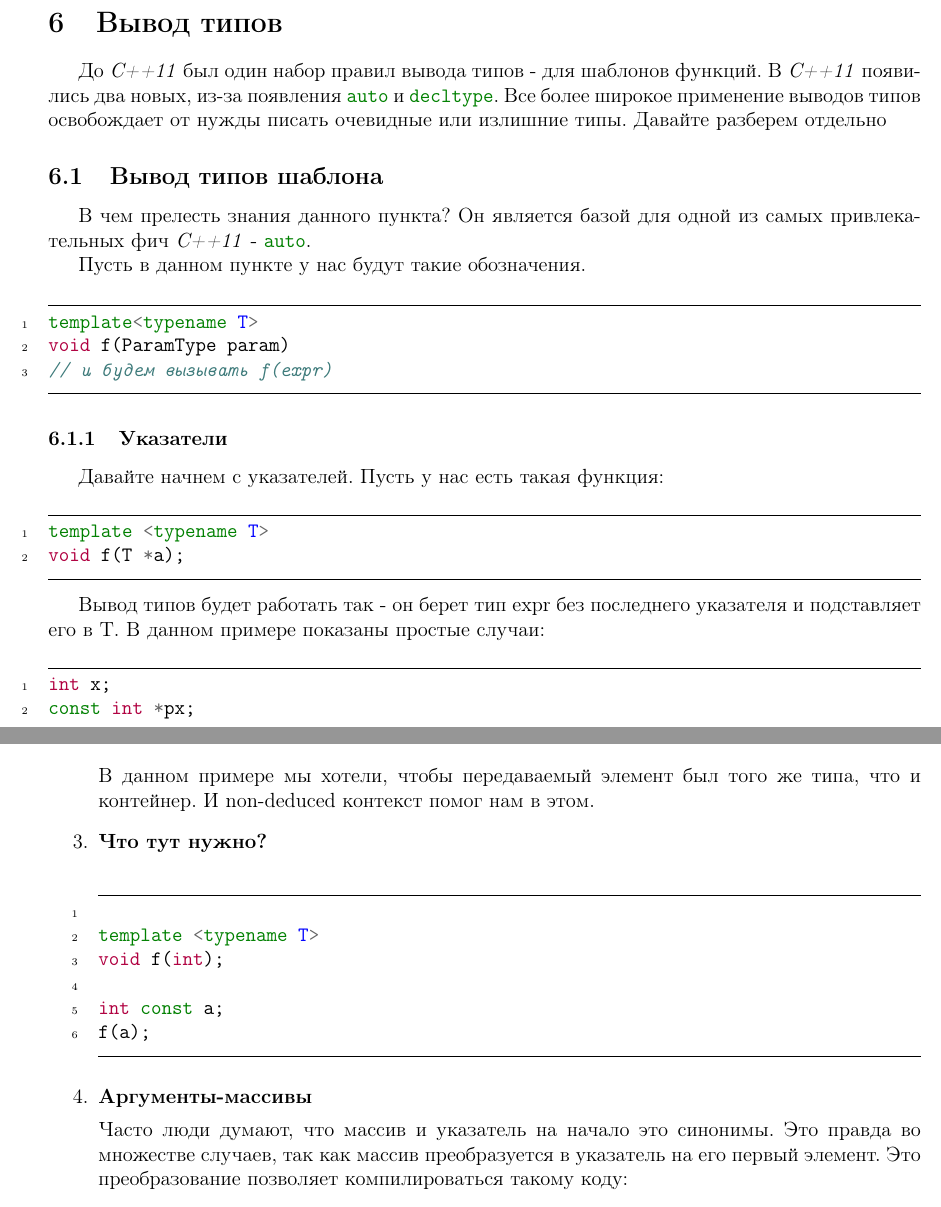
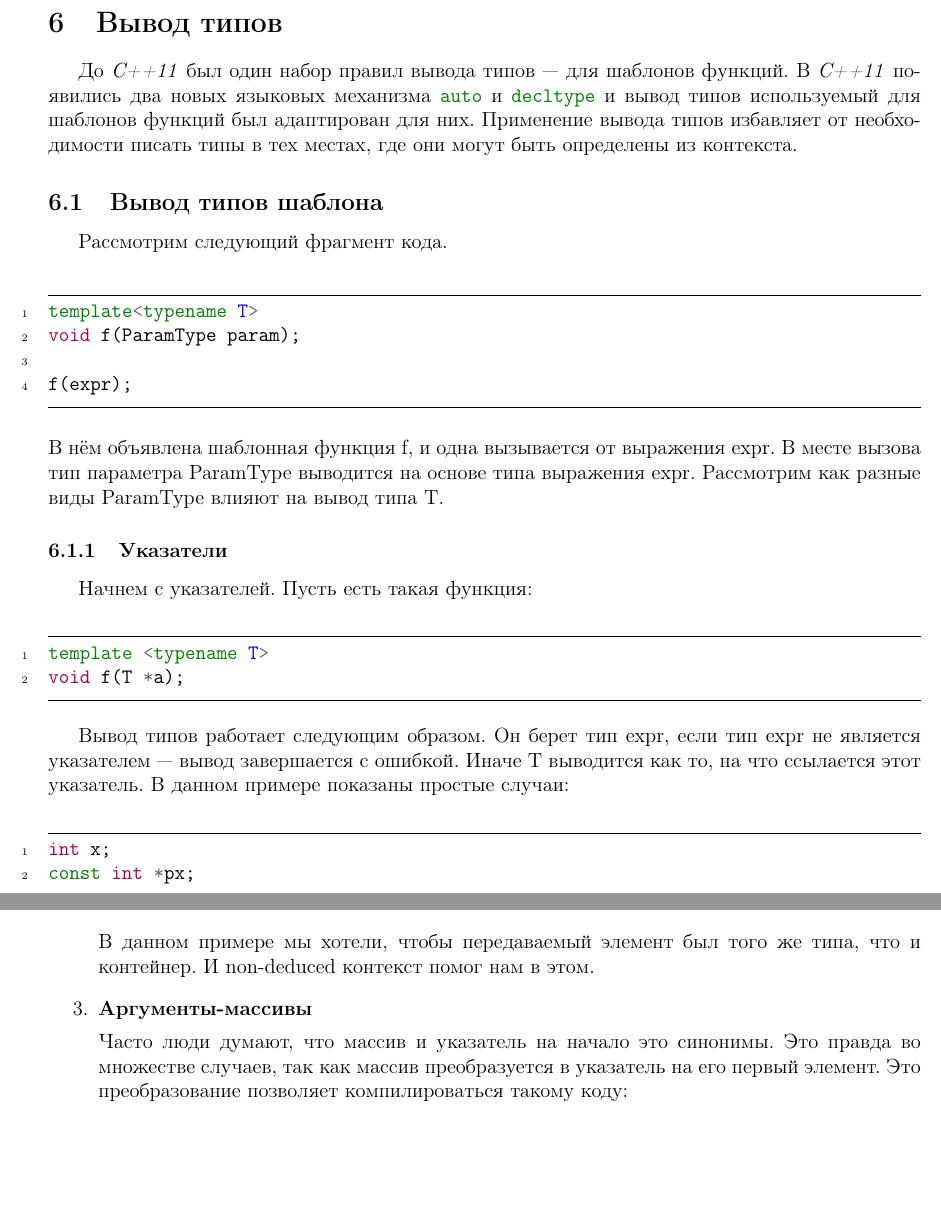
Before and after one commit to sorokin/cpp-notes, a LaTeX document (main.tex, which reads type-deduction.tex): two parts of pages 34 and 38 of 44, joined at a grey line, cut so that both start at the same text, the shorter picture padded with empty space. Compiled offline with pdfLaTeX.

Commit message:
deduction review

```diff
--- a/type-deduction.tex
+++ b/type-deduction.tex
@@ -1,26 +1,29 @@
 	\section{Вывод типов}
-	До \textit{С++11} был один набор правил вывода типов - для шаблонов функций. В \textit{С++11} появились два новых, из-за появления \mintinline{c++}{auto} и \mintinline{c++}{decltype}.
-	Все более широкое применение выводов типов освобождает от нужды писать очевидные или излишние типы. Давайте разберем отдельно
+	До \textit{С++11} был один набор правил вывода типов --- для шаблонов функций. В \textit{С++11} появились два новых языковых механизма \mintinline{c++}{auto} и \mintinline{c++}{decltype} и вывод типов используемый для шаблонов функций был адаптирован для них.
+	Применение вывода типов избавляет от необходимости писать типы в тех местах, где они могут быть определены из контекста.
 
 	\subsection{Вывод типов шаблона}
-		В чем прелесть знания данного пункта? Он является базой для одной из самых привлекательных фич \textit{С++11} - \mintinline{c++}{auto}.
-
-		Пусть в данном пункте у нас будут такие обозначения.
+		Рассмотрим следующий фрагмент кода.
 
 \begin{minted}[linenos, frame=lines, framesep=2mm, tabsize = 4, breaklines]{c++}
 template<typename T>
-void f(ParamType param)
-// и будем вызывать f(expr)
+void f(ParamType param);
+
+f(expr);
 \end{minted}
+        В нём объявлена шаблонная функция f, и одна вызывается от выражения expr. В месте вызова тип параметра ParamType выводится на основе типа выражения expr. Рассмотрим как разные виды ParamType влияют на вывод типа T.
 
 		\subsubsection{Указатели}
-			Давайте начнем с указателей. Пусть у нас есть такая функция:
+
+% TODO: может быть сделать этот раздел как вывод в общем случае
+% обходим ParamType и decltype(expr) и спускаемся по типам?
+			Начнем с указателей. Пусть есть такая функция:
 \begin{minted}[linenos, frame=lines, framesep=2mm, tabsize = 4, breaklines]{c++}
 template <typename T>
 void f(T *a);
 \end{minted}
 
-			Вывод типов будет работать так - он берет тип expr без последнего указателя и подставляет его в T. В данном примере показаны простые случаи:
+			Вывод типов работает следующим образом. Он берет тип expr, если тип expr не является указателем --- вывод завершается с ошибкой. Иначе T выводится как то, на что ссылается этот указатель. В данном примере показаны простые случаи:
 \begin{minted}[linenos, frame=lines, framesep=2mm, tabsize = 4, breaklines]{c++}
 int x;
 const int *px;
@@ -157,16 +161,6 @@ good(x, 1.2); // для первого тоже самое
 \end{minted}
 
 				В данном примере мы хотели, чтобы передаваемый элемент был того же типа, что и контейнер. И non-deduced контекст помог нам в этом.
-				\item \textbf{Что тут нужно?}
-
-\begin{minted}[linenos, frame=lines, framesep=2mm, tabsize = 4, breaklines]{c++}
-
-template <typename T>
-void f(int);
-
-int const a;
-f(a);
-\end{minted}
 
 				\item \textbf{Аргументы-массивы}
 
```
Also changed, not shown: type-deduction.tex (3 more changed lines).
